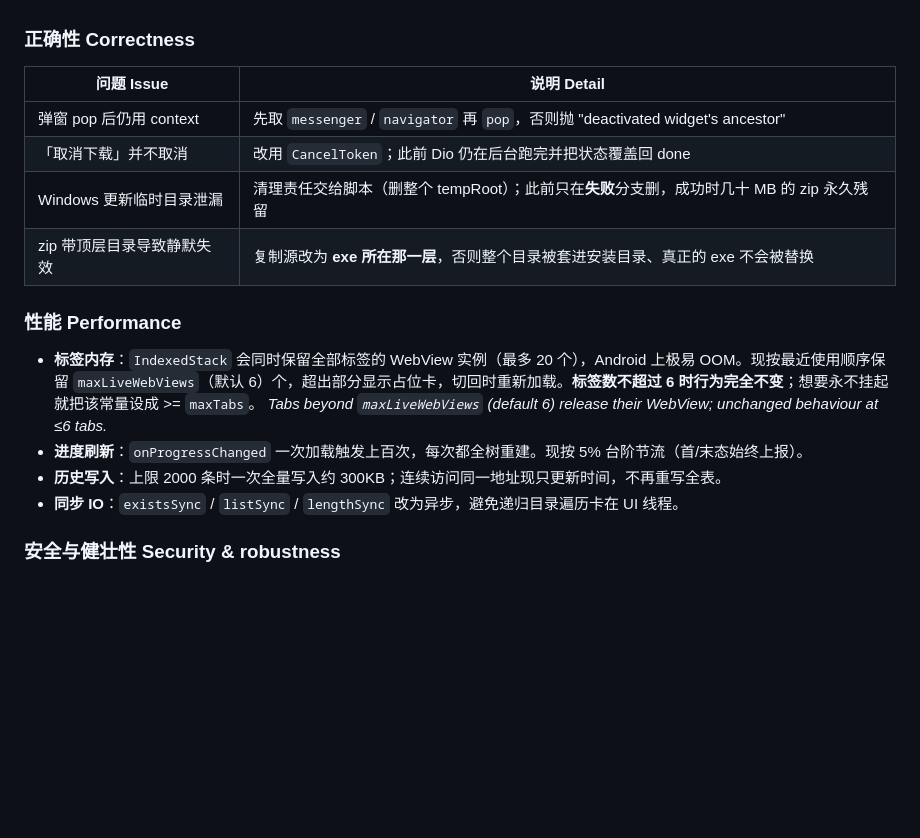
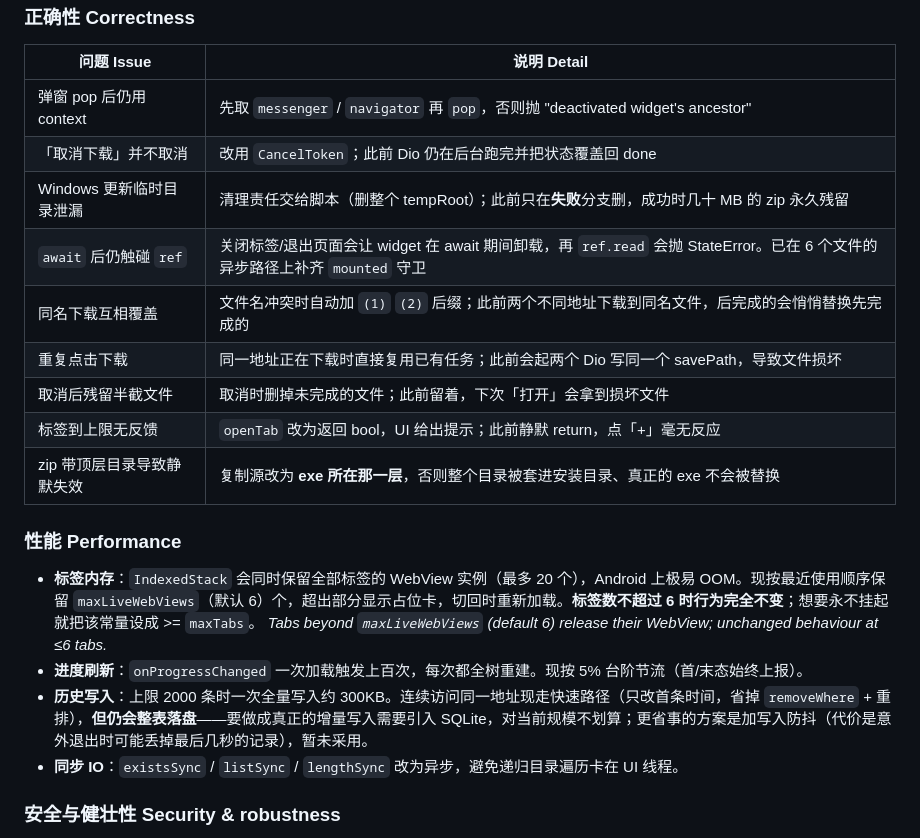
Before and after one commit to benyeung08/BenBrowser, a Markdown page: README.md, the part around the change. Rendered like a GitHub page; blank space fills up the shorter version.

```diff
--- a/README.md
+++ b/README.md
@@ -199,6 +199,11 @@ tool/            bootstrap、patch_platform、check、analyze_errors、rename
 | 弹窗 pop 后仍用 context | 先取 `messenger` / `navigator` 再 `pop`，否则抛 "deactivated widget's ancestor" |
 | 「取消下载」并不取消 | 改用 `CancelToken`；此前 Dio 仍在后台跑完并把状态覆盖回 done |
 | Windows 更新临时目录泄漏 | 清理责任交给脚本（删整个 tempRoot）；此前只在**失败**分支删，成功时几十 MB 的 zip 永久残留 |
+| `await` 后仍触碰 `ref` | 关闭标签/退出页面会让 widget 在 await 期间卸载，再 `ref.read` 会抛 StateError。已在 6 个文件的异步路径上补齐 `mounted` 守卫 |
+| 同名下载互相覆盖 | 文件名冲突时自动加 `(1)` `(2)` 后缀；此前两个不同地址下载到同名文件，后完成的会悄悄替换先完成的 |
+| 重复点击下载 | 同一地址正在下载时直接复用已有任务；此前会起两个 Dio 写同一个 savePath，导致文件损坏 |
+| 取消后残留半截文件 | 取消时删掉未完成的文件；此前留着，下次「打开」会拿到损坏文件 |
+| 标签到上限无反馈 | `openTab` 改为返回 bool，UI 给出提示；此前静默 return，点「+」毫无反应 |
 | zip 带顶层目录导致静默失效 | 复制源改为 **exe 所在那一层**，否则整个目录被套进安装目录、真正的 exe 不会被替换 |
 
 ### 性能 Performance
@@ -206,7 +211,7 @@ tool/            bootstrap、patch_platform、check、analyze_errors、rename
 - **标签内存**：`IndexedStack` 会同时保留全部标签的 WebView 实例（最多 20 个），Android 上极易 OOM。现按最近使用顺序保留 `maxLiveWebViews`（默认 6）个，超出部分显示占位卡，切回时重新加载。**标签数不超过 6 时行为完全不变**；想要永不挂起就把该常量设成 >= `maxTabs`。
   *Tabs beyond `maxLiveWebViews` (default 6) release their WebView; unchanged behaviour at ≤6 tabs.*
 - **进度刷新**：`onProgressChanged` 一次加载触发上百次，每次都全树重建。现按 5% 台阶节流（首/末态始终上报）。
-- **历史写入**：上限 2000 条时一次全量写入约 300KB；连续访问同一地址现只更新时间，不再重写全表。
+- **历史写入**：上限 2000 条时一次全量写入约 300KB。连续访问同一地址现走快速路径（只改首条时间，省掉 `removeWhere` + 重排），**但仍会整表落盘**——要做成真正的增量写入需要引入 SQLite，对当前规模不划算；更省事的方案是加写入防抖（代价是意外退出时可能丢掉最后几秒的记录），暂未采用。
 - **同步 IO**：`existsSync` / `listSync` / `lengthSync` 改为异步，避免递归目录遍历卡在 UI 线程。
 
 ### 安全与健壮性 Security & robustness
```
